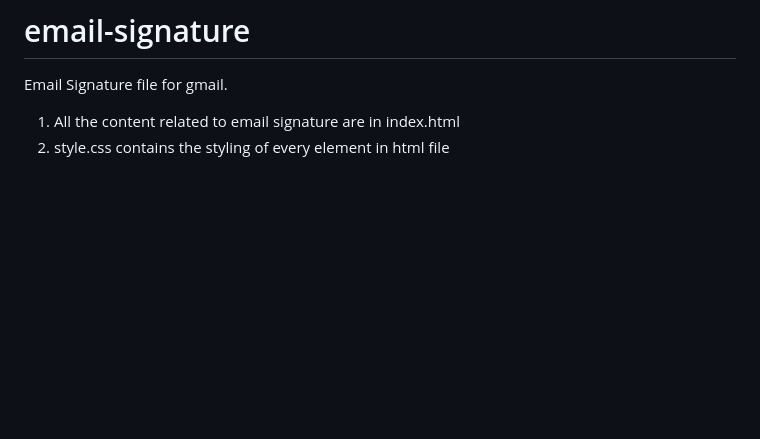
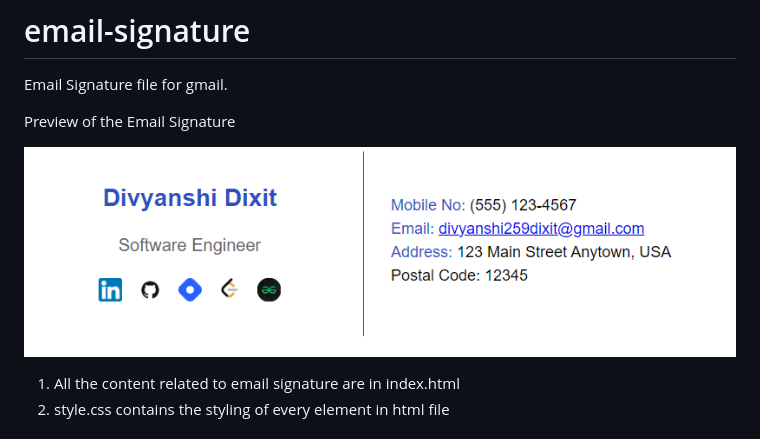
Before and after one commit to DevKing472/Email-template-New, a Markdown page: README.md, the part around the change. Drawn GitHub-style; pictures changed too: img/preview.png (added); blank space fills up the shorter version.

Commit message:
Adding preview image

```diff
--- a/README.md
+++ b/README.md
@@ -1,5 +1,9 @@
 # email-signature
 Email Signature file for gmail.
+
+Preview of the Email Signature
+
+![Previe of email Signature](img/preview.png)
 
 1. All the content related to email signature are in index.html
 2. style.css contains the styling of every element in html file
```
